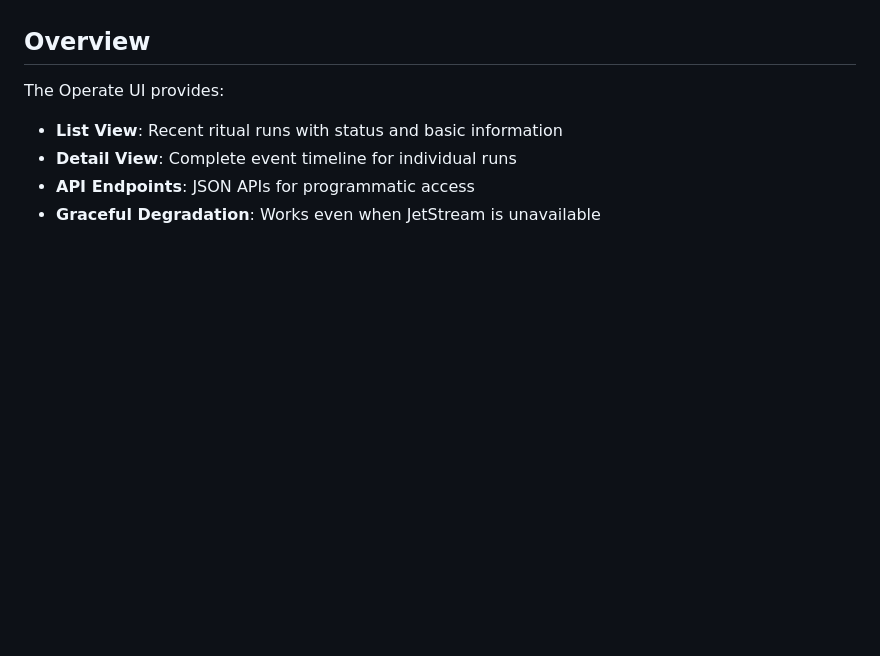
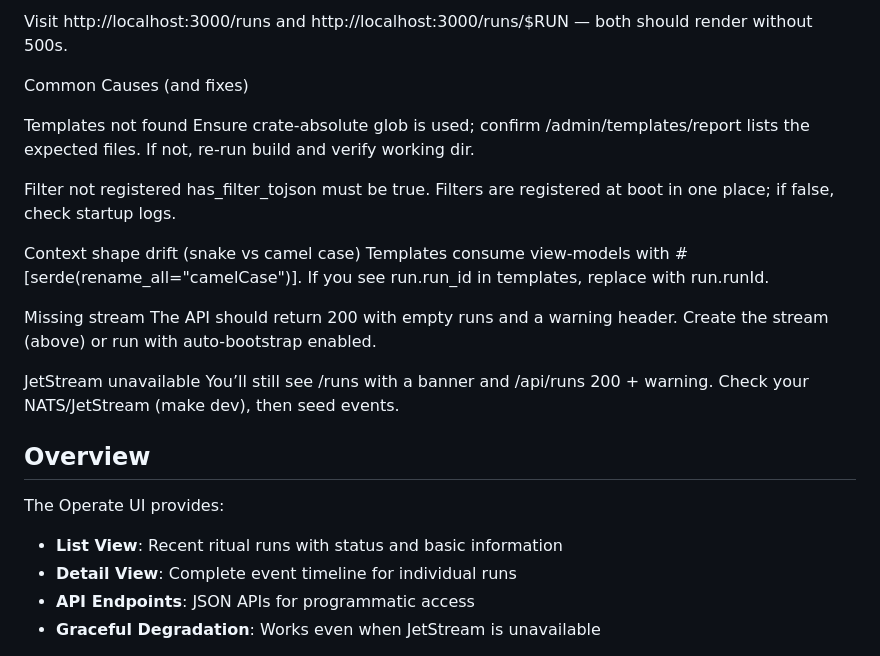
Before and after one commit to afewell-hh/Demon, a Markdown page: operate-ui/README.md, the part around one of its changes. GitHub-like rendering; blank space fills up the shorter version.

Commit message:
docs(ui): add runbook for template readiness & local seeding

```diff
--- a/operate-ui/README.md
+++ b/operate-ui/README.md
@@ -4,3 +78,21 @@ A read-only web UI for monitoring and inspecting ritual runs in the Demon Meta-P
+Visit http://localhost:3000/runs and http://localhost:3000/runs/$RUN — both should render without 500s.
+
+Common Causes (and fixes)
+
+Templates not found
+Ensure crate-absolute glob is used; confirm /admin/templates/report lists the expected files. If not, re-run build and verify working dir.
+
+Filter not registered
+has_filter_tojson must be true. Filters are registered at boot in one place; if false, check startup logs.
+
+Context shape drift (snake vs camel case)
+Templates consume view-models with #[serde(rename_all="camelCase")]. If you see run.run_id in templates, replace with run.runId.
+
+Missing stream
+The API should return 200 with empty runs and a warning header. Create the stream (above) or run with auto-bootstrap enabled.
+
+JetStream unavailable
+You’ll still see /runs with a banner and /api/runs 200 + warning. Check your NATS/JetStream (make dev), then seed events.
 
 ## Overview
 
```
Also changed, not shown: other parts of operate-ui/README.md (+74 -0 lines).
